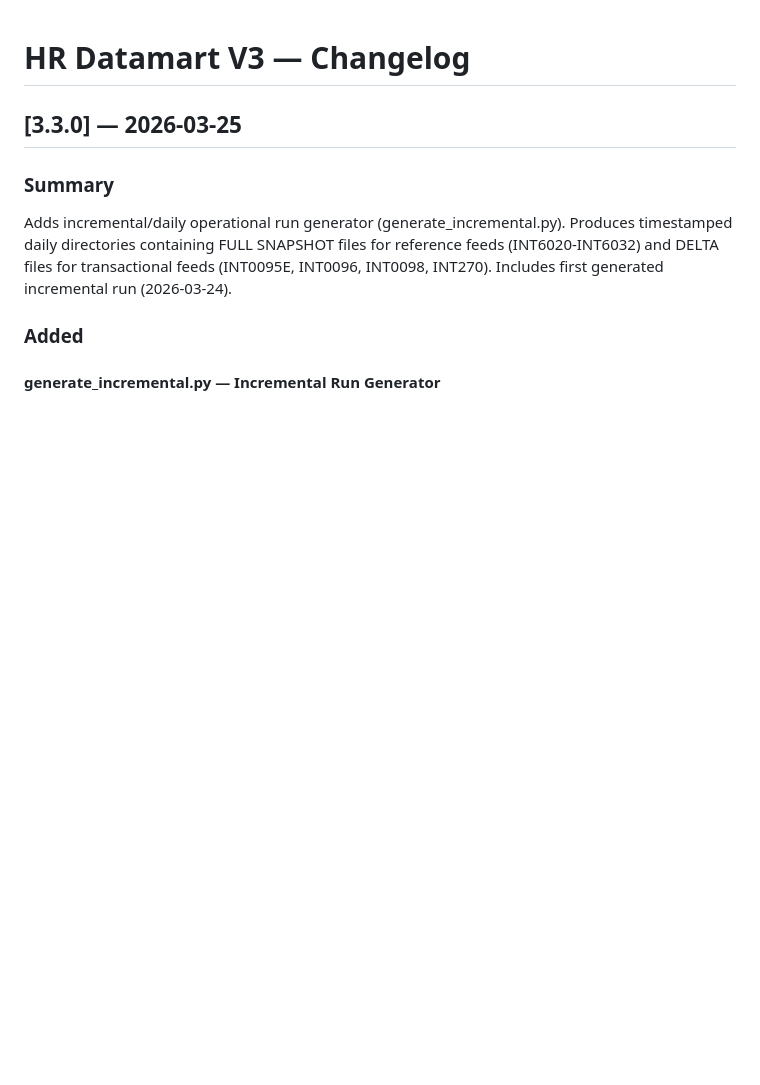
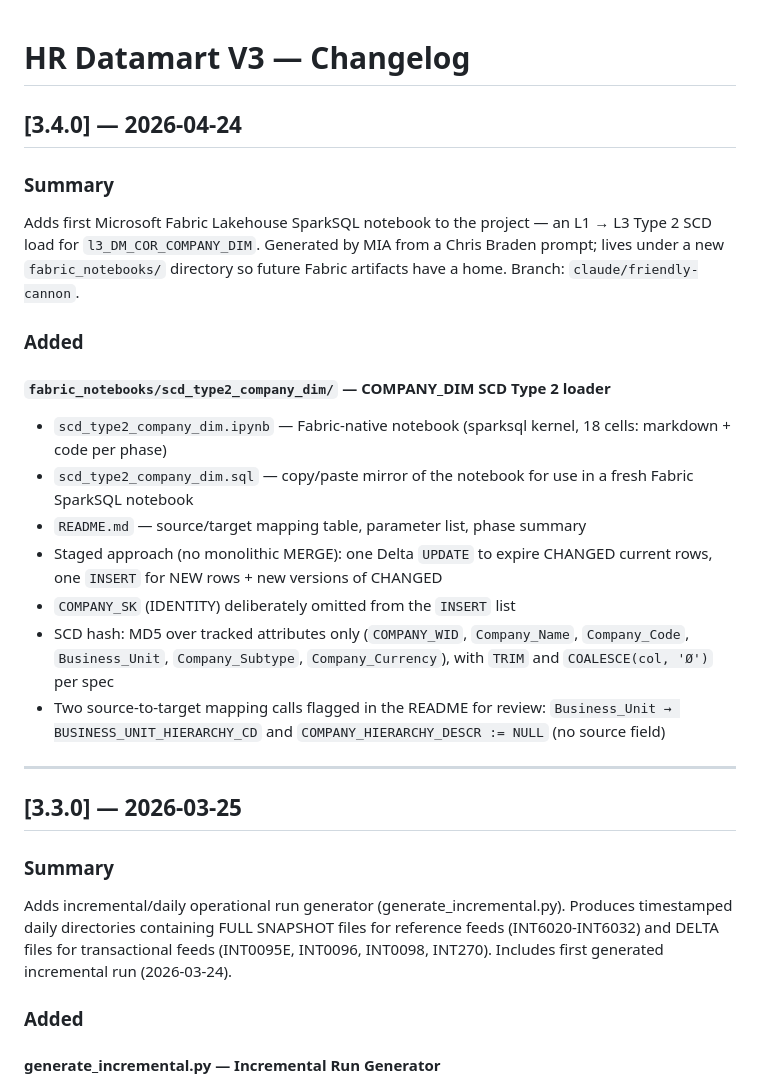
Before and after one commit to WARLAB01/warlab-projects, a Markdown page: hr-datamart-v3/CHANGELOG.md, the part around the change. Rendered like a GitHub page; blank space fills up the shorter version.

Commit message:
CHANGELOG: 3.4.0 — Fabric SparkSQL notebook for COMPANY_DIM SCD Type 2

```diff
--- a/hr-datamart-v3/CHANGELOG.md
+++ b/hr-datamart-v3/CHANGELOG.md
@@ -1,4 +1,32 @@
 # HR Datamart V3 — Changelog
+
+## [3.4.0] — 2026-04-24
+
+### Summary
+Adds first Microsoft Fabric Lakehouse SparkSQL notebook to the project — an
+L1 → L3 Type 2 SCD load for `l3_DM_COR_COMPANY_DIM`. Generated by MIA from a
+Chris Braden prompt; lives under a new `fabric_notebooks/` directory so future
+Fabric artifacts have a home. Branch: `claude/friendly-cannon`.
+
+### Added
+
+#### `fabric_notebooks/scd_type2_company_dim/` — COMPANY_DIM SCD Type 2 loader
+- `scd_type2_company_dim.ipynb` — Fabric-native notebook (sparksql kernel,
+  18 cells: markdown + code per phase)
+- `scd_type2_company_dim.sql` — copy/paste mirror of the notebook for use in
+  a fresh Fabric SparkSQL notebook
+- `README.md` — source/target mapping table, parameter list, phase summary
+- Staged approach (no monolithic MERGE): one Delta `UPDATE` to expire CHANGED
+  current rows, one `INSERT` for NEW rows + new versions of CHANGED
+- `COMPANY_SK` (IDENTITY) deliberately omitted from the `INSERT` list
+- SCD hash: MD5 over tracked attributes only (`COMPANY_WID`, `Company_Name`,
+  `Company_Code`, `Business_Unit`, `Company_Subtype`, `Company_Currency`),
+  with `TRIM` and `COALESCE(col, 'Ø')` per spec
+- Two source-to-target mapping calls flagged in the README for review:
+  `Business_Unit → BUSINESS_UNIT_HIERARCHY_CD` and
+  `COMPANY_HIERARCHY_DESCR := NULL` (no source field)
+
+---
 
 ## [3.3.0] — 2026-03-25
 
```
